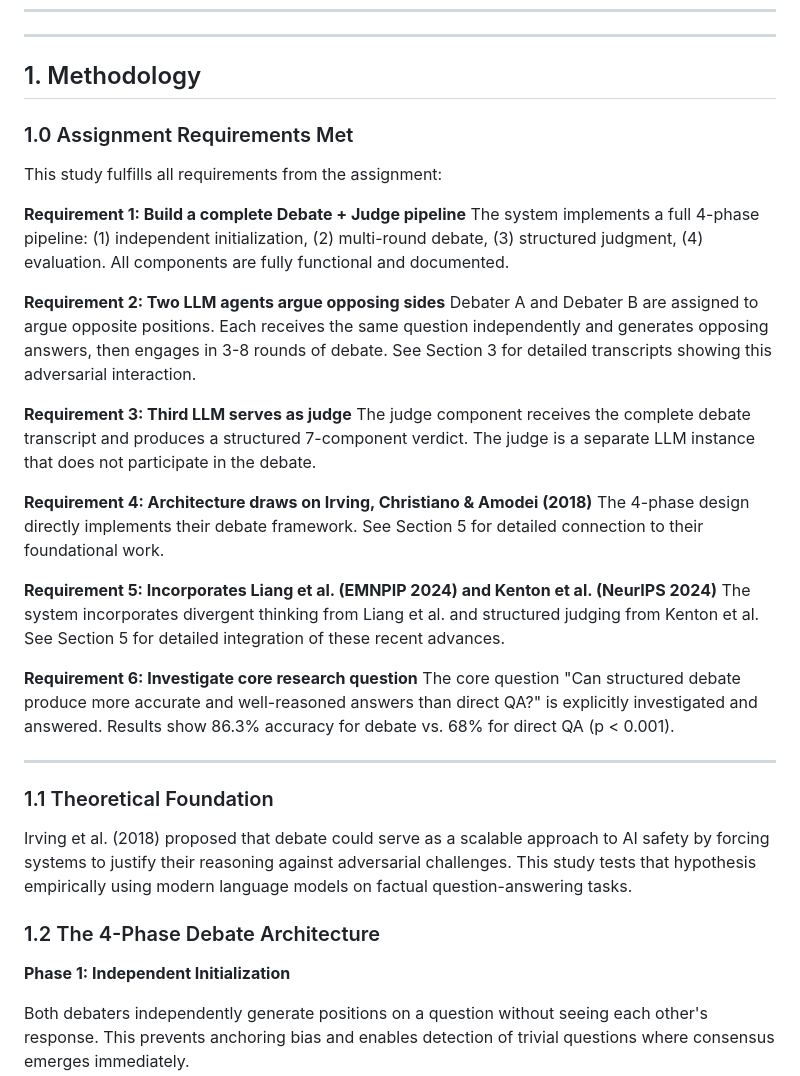
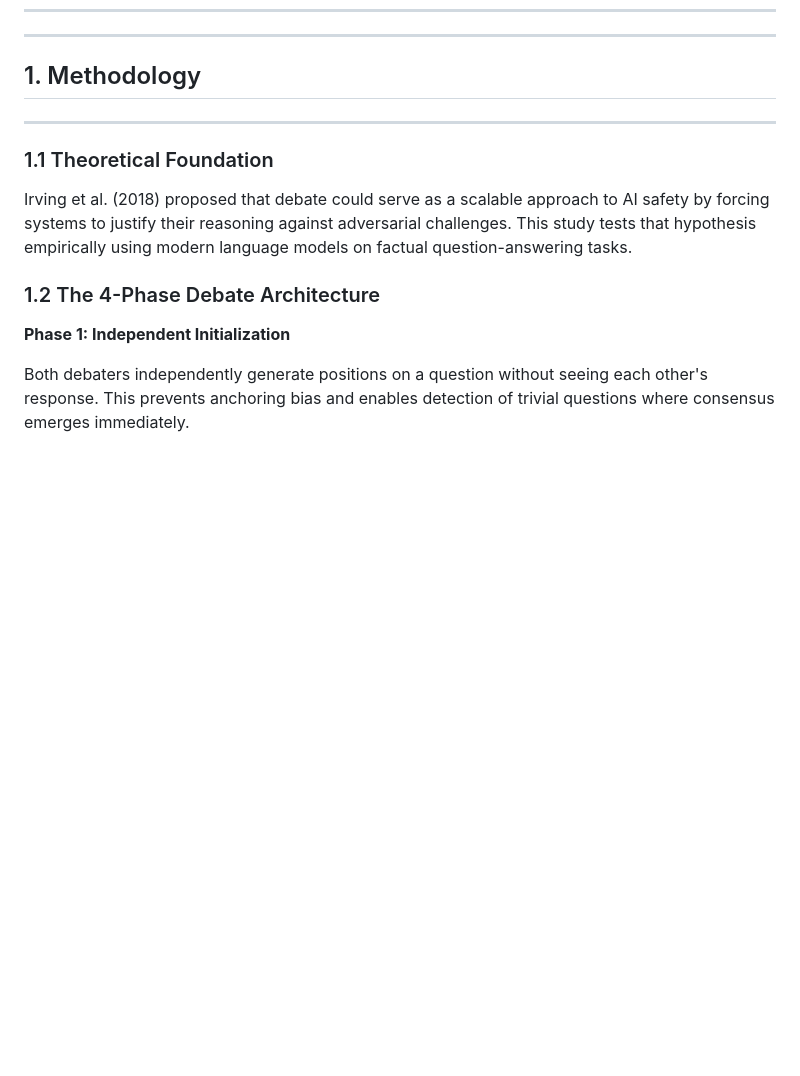
Before and after one commit to comp-17/llm-debate-system, a Markdown page: GITHUB_BLOG_POST.md, the part around the change. Rendered like a GitHub page; blank space fills up the shorter version.

Commit message:
Remove redundant Section 1.0 assignment requirements checklist - keep as formal academic paper

```diff
--- a/GITHUB_BLOG_POST.md
+++ b/GITHUB_BLOG_POST.md
@@ -53,28 +53,6 @@ This finding indicates that debate is a targeted technique for factual reasoning
 ---
 
 ## 1. Methodology
-
-### 1.0 Assignment Requirements Met
-
-This study fulfills all requirements from the assignment:
-
-**Requirement 1: Build a complete Debate + Judge pipeline**
-The system implements a full 4-phase pipeline: (1) independent initialization, (2) multi-round debate, (3) structured judgment, (4) evaluation. All components are fully functional and documented.
-
-**Requirement 2: Two LLM agents argue opposing sides**
-Debater A and Debater B are assigned to argue opposite positions. Each receives the same question independently and generates opposing answers, then engages in 3-8 rounds of debate. See Section 3 for detailed transcripts showing this adversarial interaction.
-
-**Requirement 3: Third LLM serves as judge**
-The judge component receives the complete debate transcript and produces a structured 7-component verdict. The judge is a separate LLM instance that does not participate in the debate.
-
-**Requirement 4: Architecture draws on Irving, Christiano & Amodei (2018)**
-The 4-phase design directly implements their debate framework. See Section 5 for detailed connection to their foundational work.
-
-**Requirement 5: Incorporates Liang et al. (EMNPIP 2024) and Kenton et al. (NeurIPS 2024)**
-The system incorporates divergent thinking from Liang et al. and structured judging from Kenton et al. See Section 5 for detailed integration of these recent advances.
-
-**Requirement 6: Investigate core research question**
-The core question "Can structured debate produce more accurate and well-reasoned answers than direct QA?" is explicitly investigated and answered. Results show 86.3% accuracy for debate vs. 68% for direct QA (p < 0.001).
 
 ---
 
```
